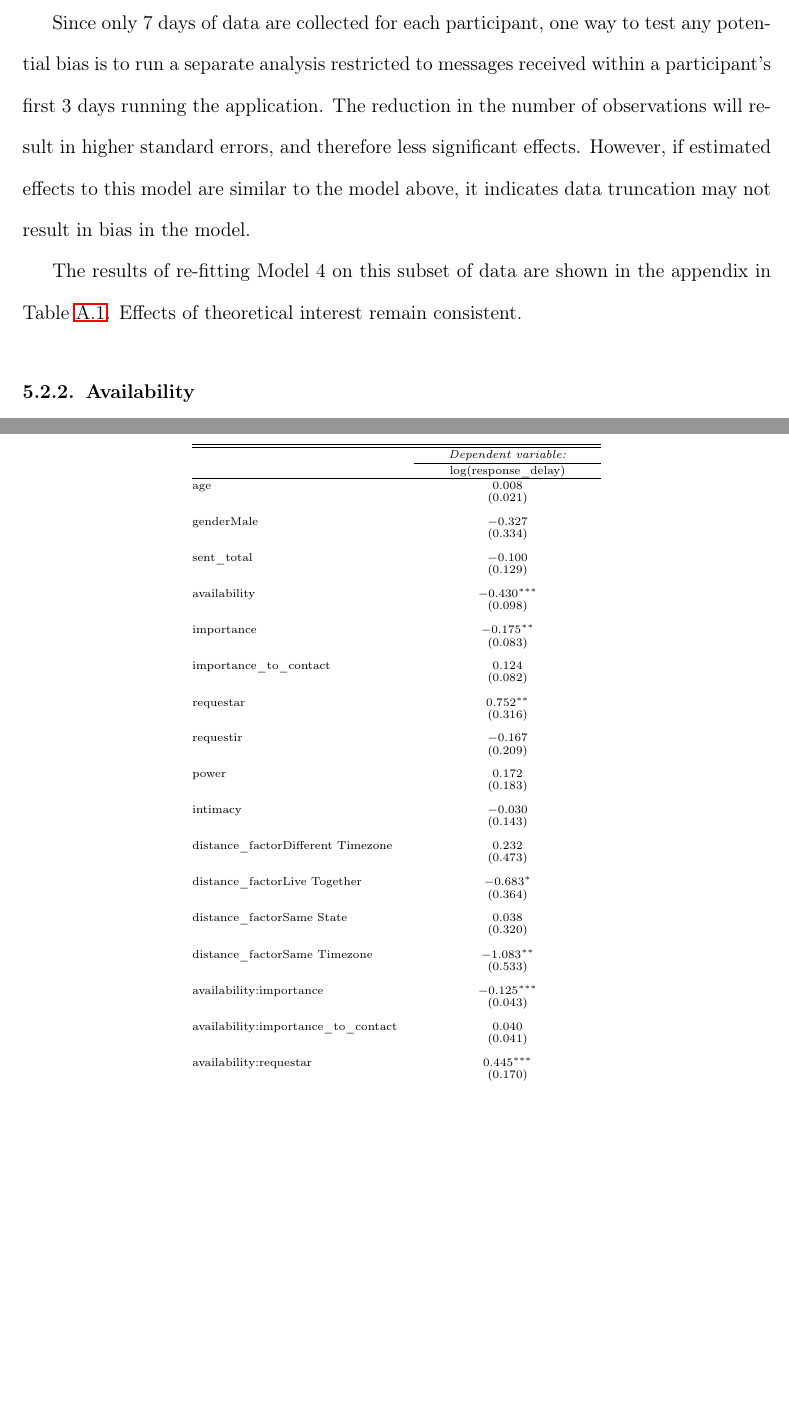
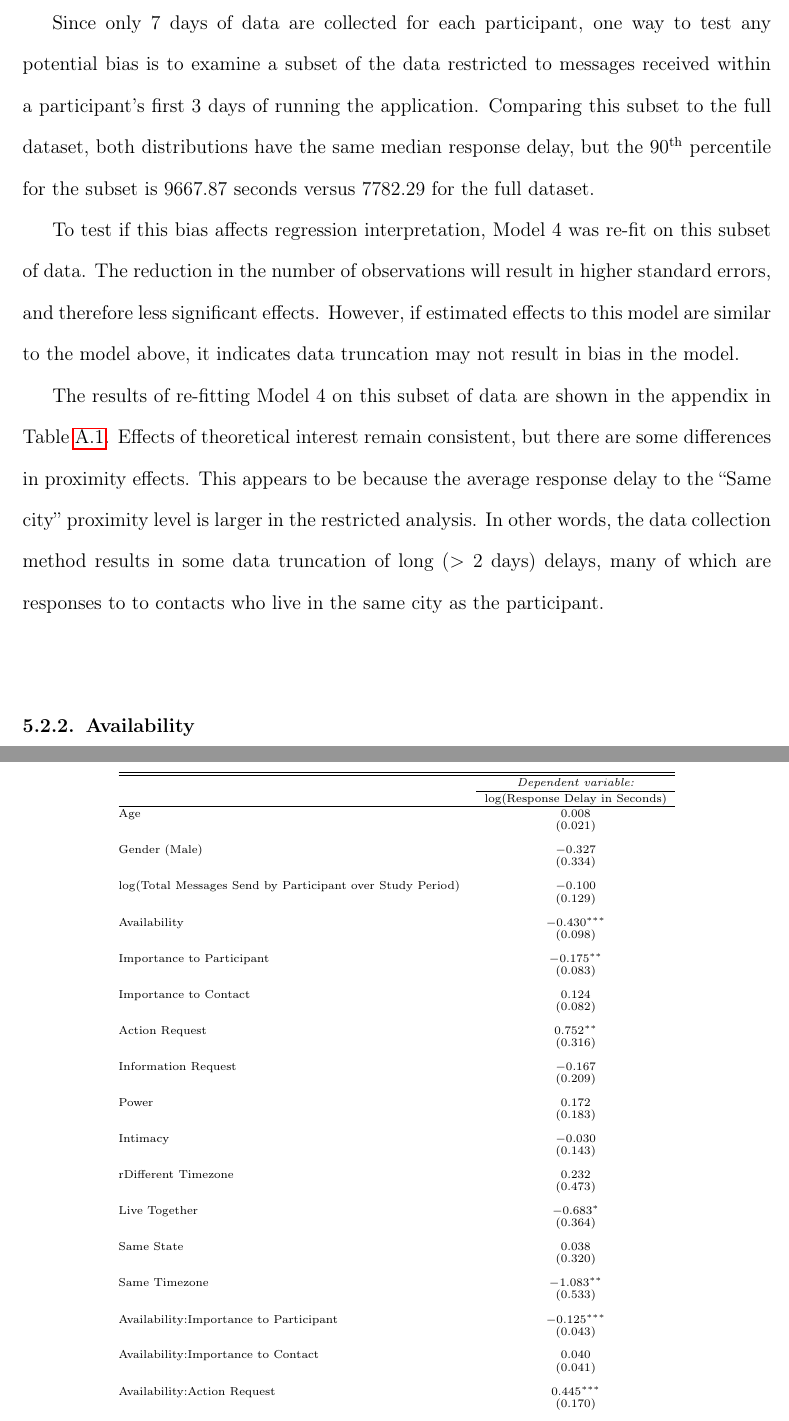
Before and after one commit to matthewheston/dissertation, a LaTeX thesis (dissertation/nuthesis.tex): two parts of pages 60 and 95 of 95, joined at a grey line, cut so that both start at the same text, the shorter picture padded with empty space. Compiled offline with pdfLaTeX.

Commit message:
Clean up that appendix regression and add some more detail on it.

```diff
--- a/dissertation/nuthesis.tex
+++ b/dissertation/nuthesis.tex
@@ -660,9 +660,11 @@ Additionally, the importance to contact measure could also feasibly explain some
 
 Participants ran the data collection app on their phones for 7 days, after which no additional data was collected. One possible issue with this is under sampling messages that have long response delays due to a closing window over the sampling period. Messages that took 3 days to respond to, for example, would appear in the collected dataset if they were received within a participant's first 4 participation days, but not if they were received during the final 3.
 
-Since only 7 days of data are collected for each participant, one way to test any potential bias is to run a separate analysis restricted to messages received within a participant's first 3 days running the application. The reduction in the number of observations will result in higher standard errors, and therefore less significant effects. However, if estimated effects to this model are similar to the model above, it indicates data truncation may not result in bias in the model.
+Since only 7 days of data are collected for each participant, one way to test any potential bias is to examine a subset of the data restricted to messages received within a participant's first 3 days of running the application. Comparing this subset to the full dataset, both distributions have the same median response delay, but the 90\textsuperscript{th} percentile for the subset is 9667.87 seconds versus 7782.29 for the full dataset.
 
-The results of re-fitting Model 4 on this subset of data are shown in the appendix in Table~\ref{tab:robust_regression}. Effects of theoretical interest remain consistent.
+To test if this bias affects regression interpretation, Model 4 was re-fit on this subset of data. The reduction in the number of observations will result in higher standard errors, and therefore less significant effects. However, if estimated effects to this model are similar to the model above, it indicates data truncation may not result in bias in the model.
+
+The results of re-fitting Model 4 on this subset of data are shown in the appendix in Table~\ref{tab:robust_regression}. Effects of theoretical interest remain consistent, but there are some differences in proximity effects. This appears to be because the average response delay to the ``Same city'' proximity level is larger in the restricted analysis. In other words, the data collection method results in some data truncation of long ($> 2$ days) delays, many of which are responses to to contacts who live in the same city as the participant.
 
 
 \subsection{Availability}
@@ -843,59 +845,59 @@ This study was conducted to understand the effects of availability, message attr
 \hline \\[-1.8ex]
  & \multicolumn{1}{c}{\textit{Dependent variable:}} \\
 \cline{2-2}
-\\[-1.8ex] & log(response\_delay) \\
+\\[-1.8ex] & log(Response Delay in Seconds) \\
 \hline \\[-1.8ex]
- age & 0.008 \\
+ Age & 0.008 \\
   & (0.021) \\
   & \\
- genderMale & $-$0.327 \\
+ Gender (Male) & $-$0.327 \\
   & (0.334) \\
   & \\
- sent\_total & $-$0.100 \\
+ log(Total Messages Send by Participant over Study Period) & $-$0.100 \\
   & (0.129) \\
   & \\
- availability & $-$0.430$^{***}$ \\
+ Availability & $-$0.430$^{***}$ \\
   & (0.098) \\
   & \\
- importance & $-$0.175$^{**}$ \\
+ Importance to Participant & $-$0.175$^{**}$ \\
   & (0.083) \\
   & \\
- importance\_to\_contact & 0.124 \\
+ Importance to Contact & 0.124 \\
   & (0.082) \\
   & \\
- requestar & 0.752$^{**}$ \\
+ Action Request & 0.752$^{**}$ \\
   & (0.316) \\
   & \\
- requestir & $-$0.167 \\
+ Information Request & $-$0.167 \\
   & (0.209) \\
   & \\
- power & 0.172 \\
+ Power & 0.172 \\
   & (0.183) \\
   & \\
- intimacy & $-$0.030 \\
+ Intimacy & $-$0.030 \\
   & (0.143) \\
   & \\
- distance\_factorDifferent Timezone & 0.232 \\
+ rDifferent Timezone & 0.232 \\
   & (0.473) \\
   & \\
- distance\_factorLive Together & $-$0.683$^{*}$ \\
+Live Together & $-$0.683$^{*}$ \\
   & (0.364) \\
   & \\
- distance\_factorSame State & 0.038 \\
+Same State & 0.038 \\
   & (0.320) \\
   & \\
- distance\_factorSame Timezone & $-$1.083$^{**}$ \\
+Same Timezone & $-$1.083$^{**}$ \\
   & (0.533) \\
   & \\
- availability:importance & $-$0.125$^{***}$ \\
+ Availability:Importance to Participant & $-$0.125$^{***}$ \\
   & (0.043) \\
   & \\
- availability:importance\_to\_contact & 0.040 \\
+ Availability:Importance to Contact & 0.040 \\
   & (0.041) \\
   & \\
- availability:requestar & 0.445$^{***}$ \\
+ Availability:Action Request & 0.445$^{***}$ \\
   & (0.170) \\
   & \\
- availability:requestir & 0.076 \\
+ Availability:Information Request & 0.076 \\
   & (0.108) \\
   & \\
```
Also changed, not shown: dissertation/nuthesis.tex (6 more changed lines).
